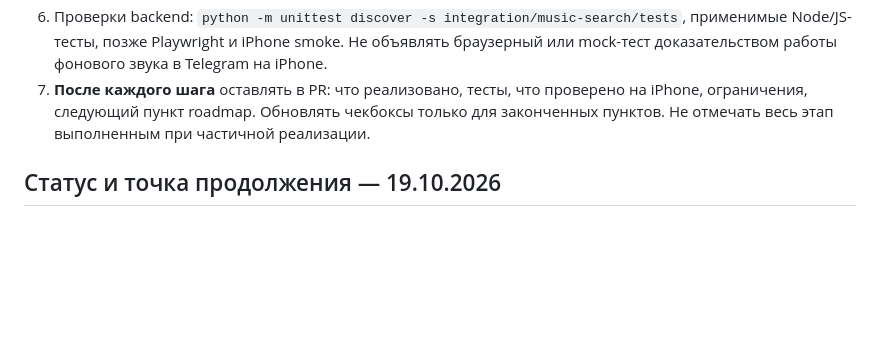
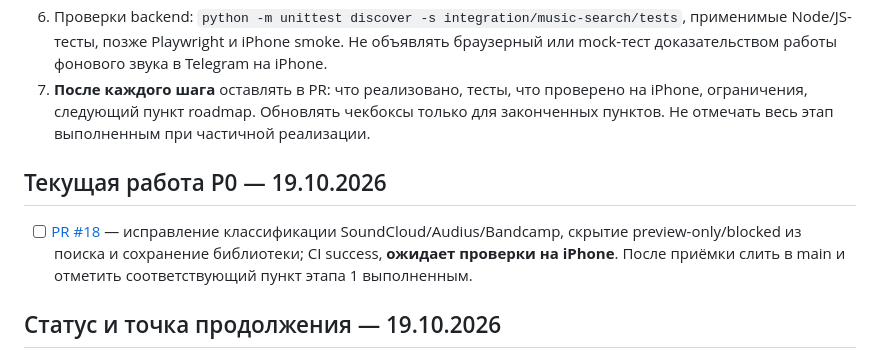
Before and after one commit to mnlghtooi/tg_music_app, a Markdown page: ROADMAP.md, the part around the change. Drawn GitHub-style; blank space fills up the shorter version.

Commit message:
docs: track P0 availability fix as waiting for iPhone acceptance

```diff
--- a/ROADMAP.md
+++ b/ROADMAP.md
@@ -12,6 +12,10 @@
 5. **Не терять данные и доступ.** GitHub — источник истины; изменения через ветку и PR, без ZIP и новых копий установки; сохранять существующие `localStorage`, настройки, окружение, библиотеку и рабочую ссылку. Перед миграцией делать резервную копию и иметь откат. Не публиковать токены, cookies, ключи, приватные URL, аудиофайлы без прав.
 6. Проверки backend: `python -m unittest discover -s integration/music-search/tests`, применимые Node/JS-тесты, позже Playwright и iPhone smoke. Не объявлять браузерный или mock-тест доказательством работы фонового звука в Telegram на iPhone.
 7. **После каждого шага** оставлять в PR: что реализовано, тесты, что проверено на iPhone, ограничения, следующий пункт roadmap. Обновлять чекбоксы только для законченных пунктов. Не отмечать весь этап выполненным при частичной реализации.
+
+## Текущая работа P0 — 19.10.2026
+
+- [ ] [PR #18](https://github.com/mnlghtooi/tg_music_app/pull/18) — исправление классификации SoundCloud/Audius/Bandcamp, скрытие preview-only/blocked из поиска и сохранение библиотеки; CI success, **ожидает проверки на iPhone**. После приёмки слить в main и отметить соответствующий пункт этапа 1 выполненным.
 
 ## Статус и точка продолжения — 19.10.2026
 
```
